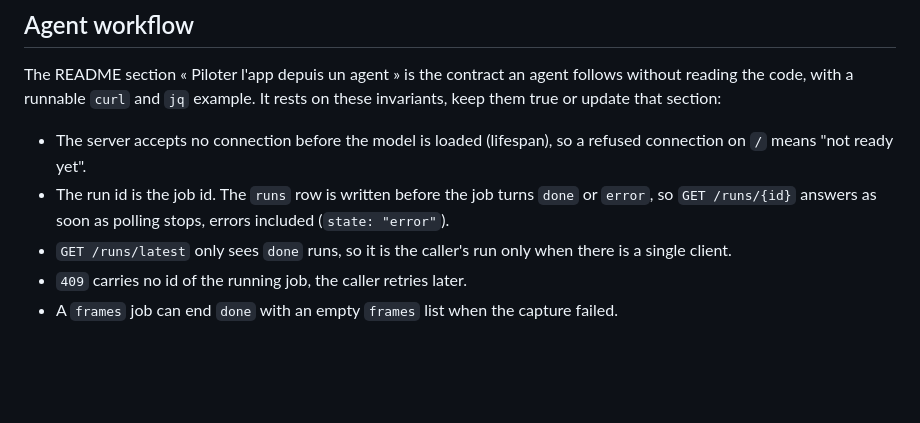
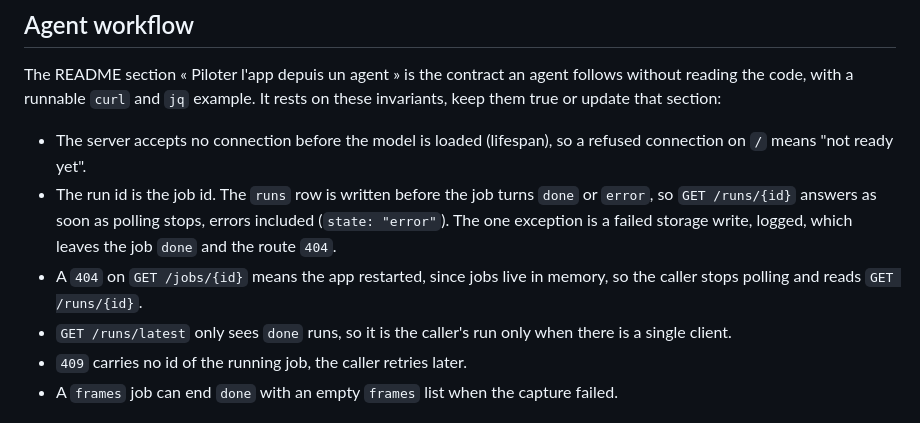
Before and after one commit to kevpdev/yt-transcriber, a Markdown page: aidd_docs/memory/api.md, the part around the change. GitHub-like rendering; blank space fills up the shorter version.

```diff
--- a/aidd_docs/memory/api.md
+++ b/aidd_docs/memory/api.md
@@ -24,7 +24,8 @@ The HTTP API surface: its style, the main resources, and the contracts.
 The README section « Piloter l'app depuis un agent » is the contract an agent follows without reading the code, with a runnable `curl` and `jq` example. It rests on these invariants, keep them true or update that section:
 
 - The server accepts no connection before the model is loaded (lifespan), so a refused connection on `/` means "not ready yet".
-- The run id is the job id. The `runs` row is written before the job turns `done` or `error`, so `GET /runs/{id}` answers as soon as polling stops, errors included (`state: "error"`).
+- The run id is the job id. The `runs` row is written before the job turns `done` or `error`, so `GET /runs/{id}` answers as soon as polling stops, errors included (`state: "error"`). The one exception is a failed storage write, logged, which leaves the job `done` and the route `404`.
+- A `404` on `GET /jobs/{id}` means the app restarted, since jobs live in memory, so the caller stops polling and reads `GET /runs/{id}`.
 - `GET /runs/latest` only sees `done` runs, so it is the caller's run only when there is a single client.
 - `409` carries no id of the running job, the caller retries later.
 - A `frames` job can end `done` with an empty `frames` list when the capture failed.
```
Also changed, not shown: README.md (+39 -18 lines).
